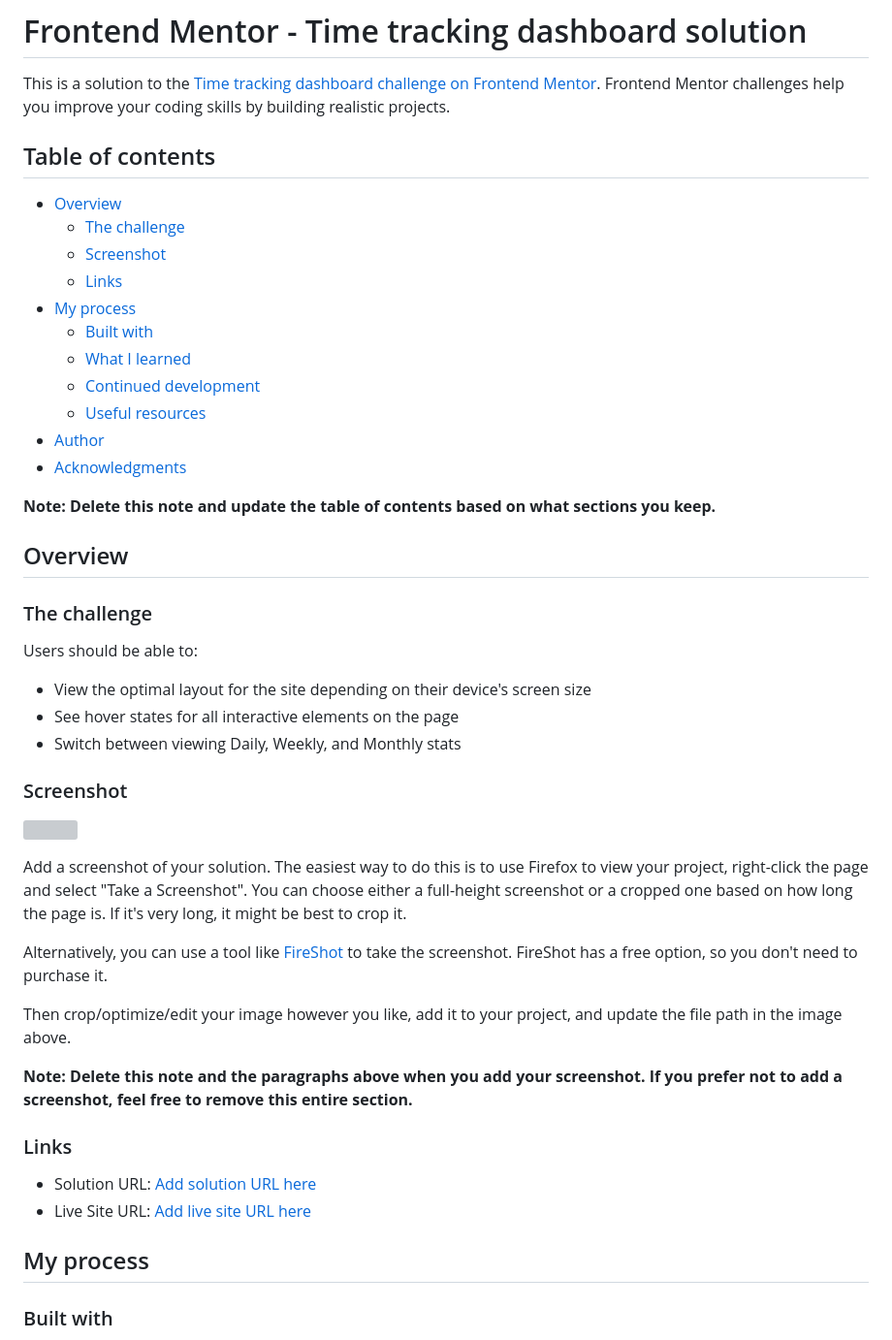
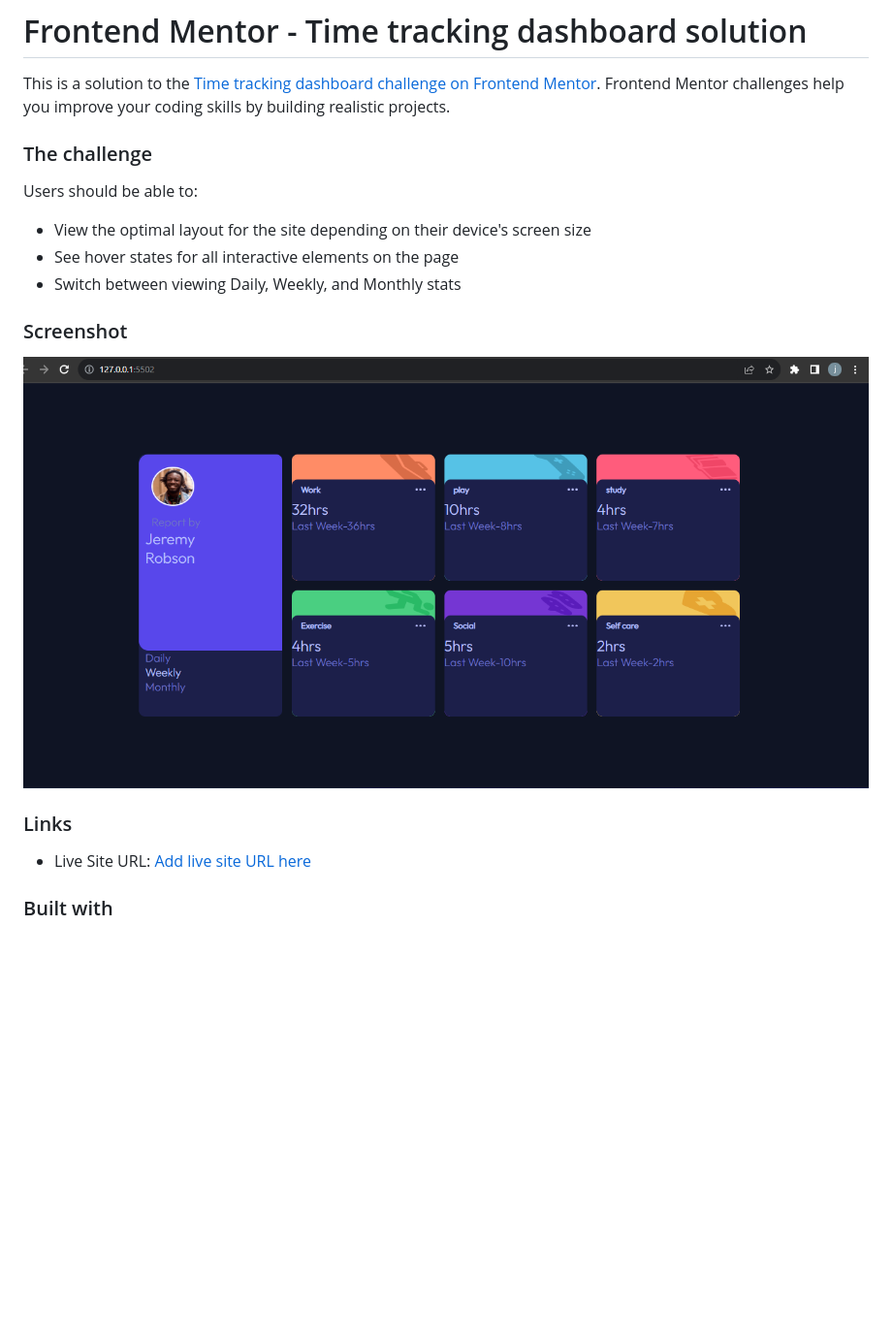
Before and after one commit to jenna-lab/Timetracking-dashboard, a Markdown page: README-template.md, the part around the change printed below. Shown: that part at 97% size. GitHub-like rendering; pictures changed too: images/Screenshot 2023-10-09 081852.png (added); blank space fills up the shorter version; grey boxes are pictures that could not be loaded.

```diff
--- a/README-template.md
+++ b/README-template.md
@@ -1,24 +1,6 @@
 # Frontend Mentor - Time tracking dashboard solution
 
 This is a solution to the [Time tracking dashboard challenge on Frontend Mentor](https://www.frontendmentor.io/challenges/time-tracking-dashboard-UIQ7167Jw). Frontend Mentor challenges help you improve your coding skills by building realistic projects.
-
-## Table of contents
-
-- [Overview](#overview)
-  - [The challenge](#the-challenge)
-  - [Screenshot](#screenshot)
-  - [Links](#links)
-- [My process](#my-process)
-  - [Built with](#built-with)
-  - [What I learned](#what-i-learned)
-  - [Continued development](#continued-development)
-  - [Useful resources](#useful-resources)
-- [Author](#author)
-- [Acknowledgments](#acknowledgments)
-
-**Note: Delete this note and update the table of contents based on what sections you keep.**
-
-## Overview
 
 ### The challenge
 
@@ -30,22 +12,12 @@ Users should be able to:
 
 ### Screenshot
 
-![](./screenshot.jpg)
+![](./images/Screenshot%202023-10-09%20081852.png)
 
-Add a screenshot of your solution. The easiest way to do this is to use Firefox to view your project, right-click the page and select "Take a Screenshot". You can choose either a full-height screenshot or a cropped one based on how long the page is. If it's very long, it might be best to crop it.
-
-Alternatively, you can use a tool like [FireShot](https://getfireshot.com/) to take the screenshot. FireShot has a free option, so you don't need to purchase it.
-
-Then crop/optimize/edit your image however you like, add it to your project, and update the file path in the image above.
-
-**Note: Delete this note and the paragraphs above when you add your screenshot. If you prefer not to add a screenshot, feel free to remove this entire section.**
 
 ### Links
 
-- Solution URL: [Add solution URL here](https://your-solution-url.com)
-- Live Site URL: [Add live site URL here](https://your-live-site-url.com)
-
-## My process
+- Live Site URL: [Add live site URL here](https://jenna-lab.github.io/Timetracking-dashboard/)
 
 ### Built with
 
```
Also changed, not shown: other parts of README-template.md (+2 -55 lines).
